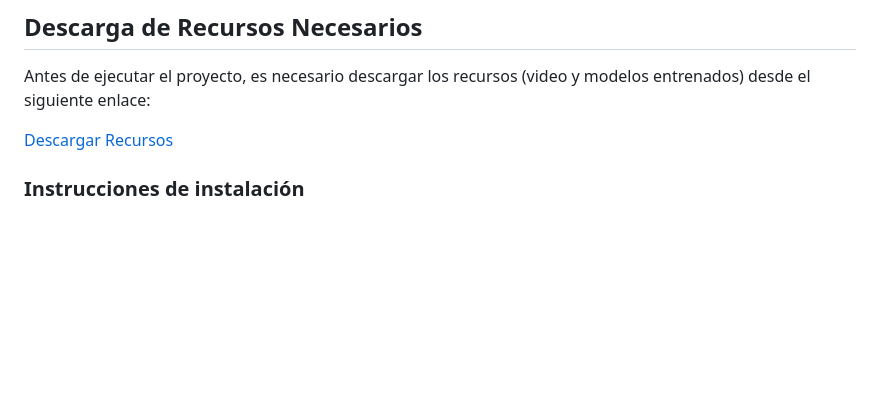
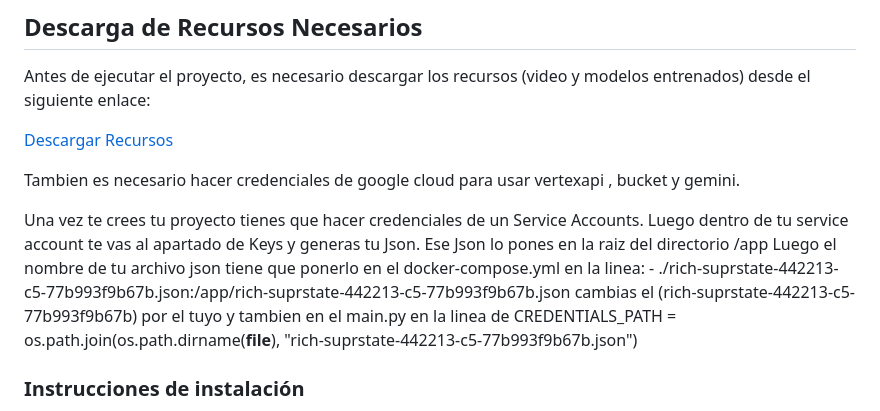
Before and after one commit to MarcoAloisi/tennisvision, a Markdown page: README.md, the part around the change. Rendered like a GitHub page; blank space fills up the shorter version.

```diff
--- a/README.md
+++ b/README.md
@@ -48,6 +48,13 @@ Antes de ejecutar el proyecto, es necesario descargar los recursos (video y mode
 
 [Descargar Recursos](https://drive.google.com/drive/folders/1kXu_O8Yg2R90vxw_ddSkUSCTt5j_bmA6?usp=sharing)
 
+Tambien es necesario hacer credenciales de google cloud para usar vertexapi , bucket y gemini.
+
+Una vez te crees tu proyecto tienes que hacer credenciales de un Service Accounts.
+Luego dentro de tu service account te vas al apartado de Keys y generas tu Json. Ese Json lo pones en la raiz del directorio /app
+Luego el nombre de tu archivo json tiene que ponerlo en el docker-compose.yml en la linea: - ./rich-suprstate-442213-c5-77b993f9b67b.json:/app/rich-suprstate-442213-c5-77b993f9b67b.json
+cambias el (rich-suprstate-442213-c5-77b993f9b67b) por el tuyo y tambien en el main.py en la linea de CREDENTIALS_PATH = os.path.join(os.path.dirname(__file__), "rich-suprstate-442213-c5-77b993f9b67b.json")
+
 ### Instrucciones de instalación
 
 1. Descarga todos los archivos del enlace proporcionado
```
